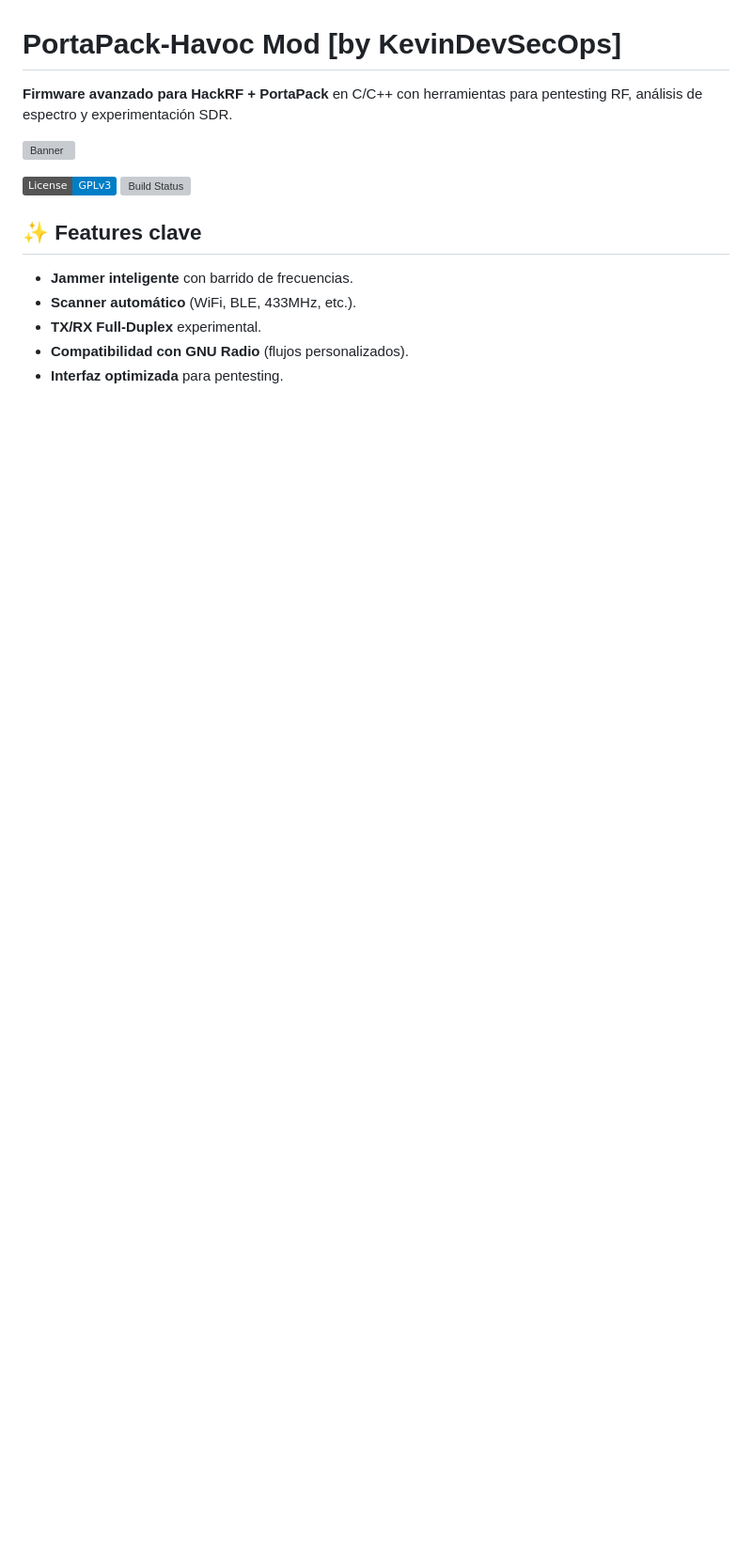
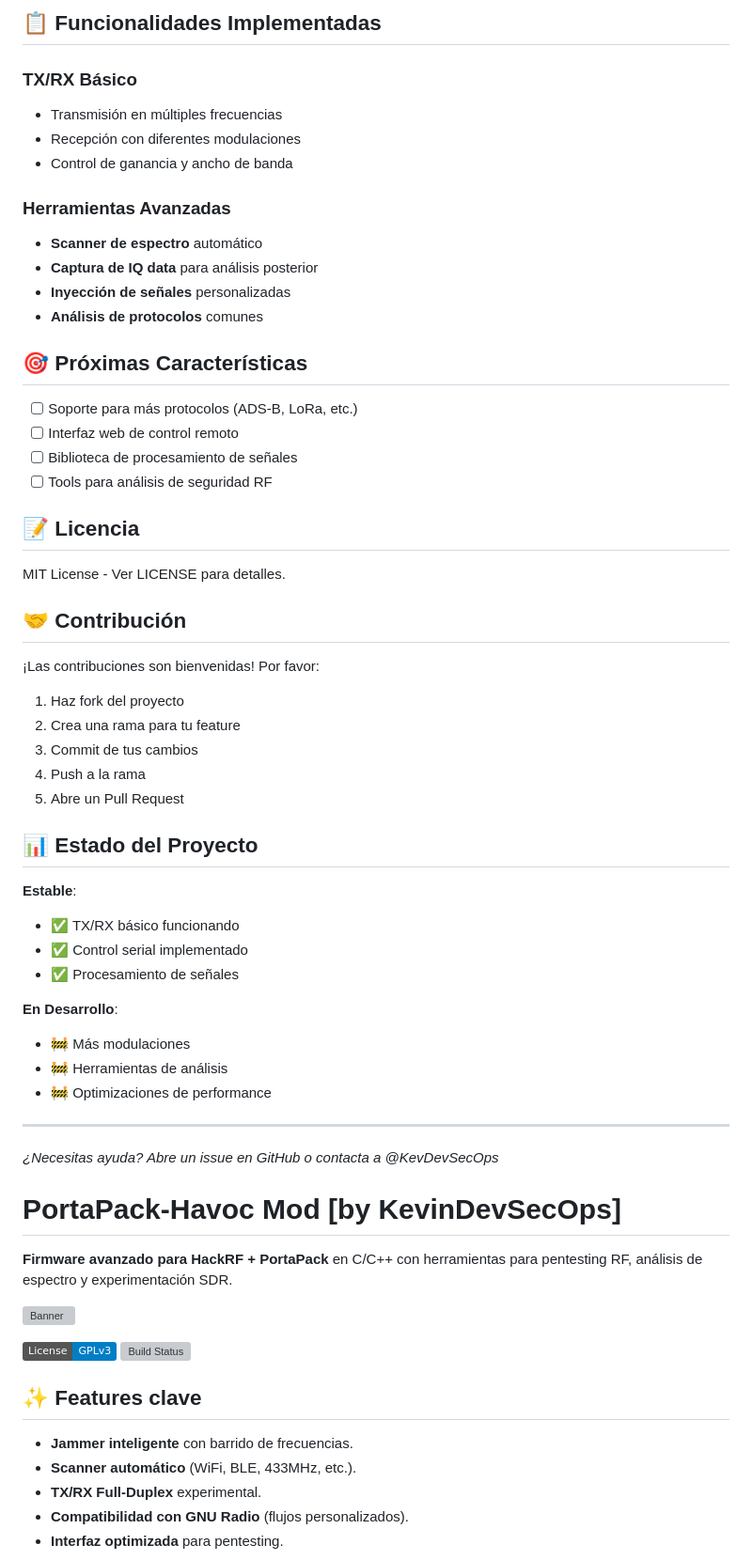
Before and after one commit to KevinDevSecOps/-PortaPack-Havoc-Mod-KevDevSecOps-, a Markdown page: README.md, the part around one of its changes. Shown at 94% size. Drawn GitHub-style; badges without logos; blank space fills up the shorter version; grey boxes are pictures that could not be loaded.

Commit message:
Actualizar README.md

```diff
--- a/README.md
+++ b/README.md
@@ -9,3 +74,52 @@
+## 📋 Funcionalidades Implementadas
+
+### TX/RX Básico
+- Transmisión en múltiples frecuencias
+- Recepción con diferentes modulaciones
+- Control de ganancia y ancho de banda
+
+### Herramientas Avanzadas
+- **Scanner de espectro** automático
+- **Captura de IQ data** para análisis posterior
+- **Inyección de señales** personalizadas
+- **Análisis de protocolos** comunes
+
+## 🎯 Próximas Características
+
+- [ ] Soporte para más protocolos (ADS-B, LoRa, etc.)
+- [ ] Interfaz web de control remoto
+- [ ] Biblioteca de procesamiento de señales
+- [ ] Tools para análisis de seguridad RF
+
+## 📝 Licencia
+
+MIT License - Ver LICENSE para detalles.
+
+## 🤝 Contribución
+
+¡Las contribuciones son bienvenidas! Por favor:
+
+1. Haz fork del proyecto
+2. Crea una rama para tu feature
+3. Commit de tus cambios
+4. Push a la rama
+5. Abre un Pull Request
+
+## 📊 Estado del Proyecto
+
+**Estable**:
+- ✅ TX/RX básico funcionando
+- ✅ Control serial implementado
+- ✅ Procesamiento de señales
+
+**En Desarrollo**:
+- 🚧 Más modulaciones
+- 🚧 Herramientas de análisis
+- 🚧 Optimizaciones de performance
+
+---
+
+*¿Necesitas ayuda? Abre un issue en GitHub o contacta a @KevDevSecOps*
 # PortaPack-Havoc Mod [by KevinDevSecOps]
 **Firmware avanzado para HackRF + PortaPack** en C/C++ con herramientas para pentesting RF, análisis de espectro y experimentación SDR.
 
```
Also changed, not shown: other parts of README.md (+65 -0 lines).
